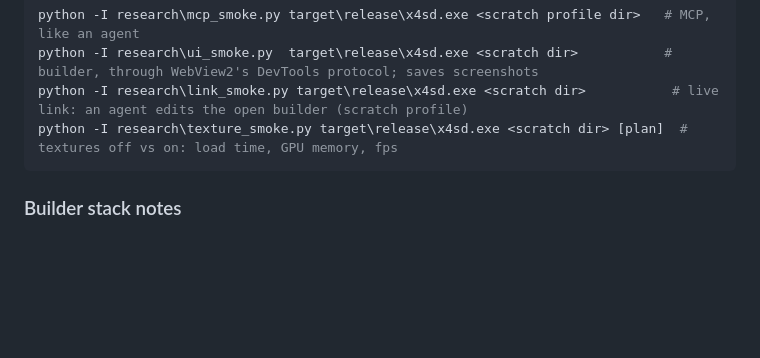
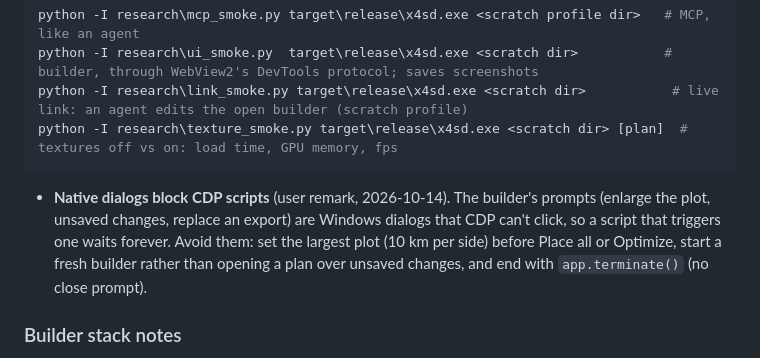
Before and after one commit to Thiago-Dantas/x4-station-designer, a Markdown page: docs/dev-setup.md, the part around the change. Rendered like a GitHub page; blank space fills up the shorter version.

Commit message:
Dev setup: CDP scripts must not trigger native dialogs
Co-Authored-By: Claude Opus 5.5 (1M context) <noreply@anthropic.com>

````diff
--- a/docs/dev-setup.md
+++ b/docs/dev-setup.md
@@ -31,6 +31,7 @@ python -I research\ui_smoke.py  target\release\x4sd.exe <scratch dir>
 python -I research\link_smoke.py target\release\x4sd.exe <scratch dir>           # live link: an agent edits the open builder (scratch profile)
 python -I research\texture_smoke.py target\release\x4sd.exe <scratch dir> [plan]  # textures off vs on: load time, GPU memory, fps
 ```
+- **Native dialogs block CDP scripts** (user remark, 2026-10-14). The builder's prompts (enlarge the plot, unsaved changes, replace an export) are Windows dialogs that CDP can't click, so a script that triggers one waits forever. Avoid them: set the largest plot (10 km per side) before Place all or Optimize, start a fresh builder rather than opening a plan over unsaved changes, and end with `app.terminate()` (no close prompt).
 
 ### Builder stack notes
 - **Tauri 2.x stable** (`tauri` 2.12, `@tauri-apps/api` 2.12). Tauri 3 was alpha in 2026-10.
````
